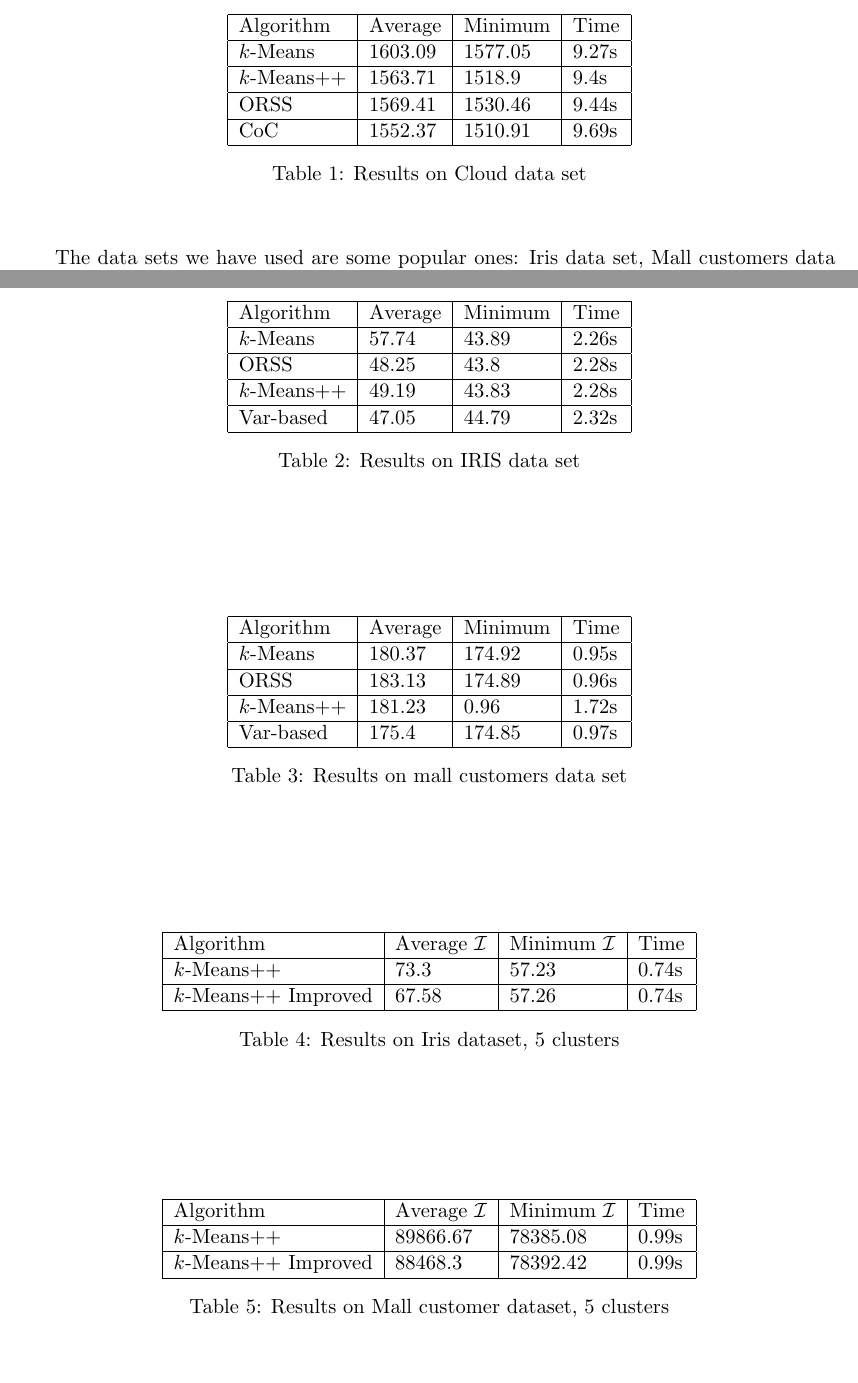
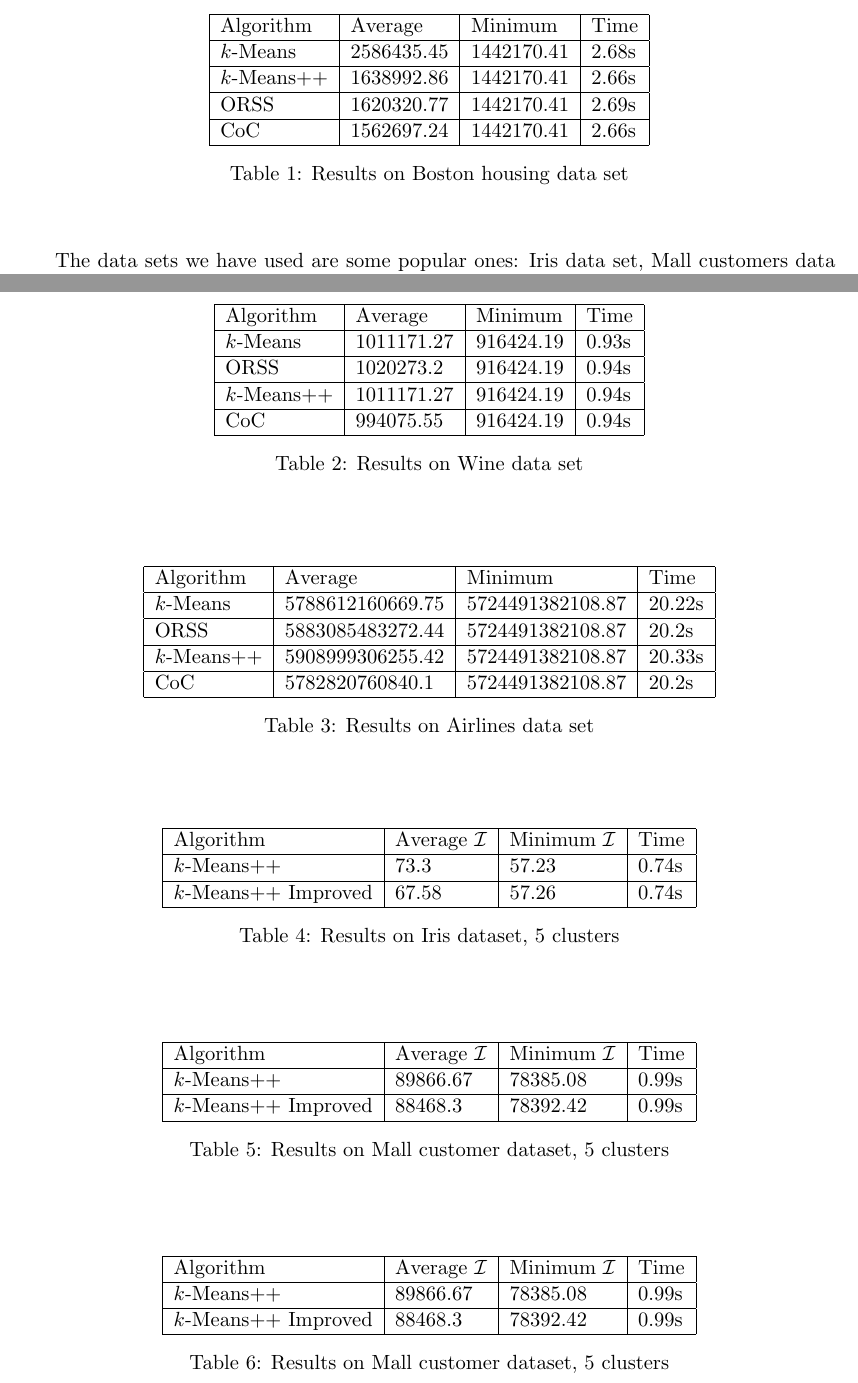
Before and after one commit to proafxin/seeding-kmeans, a LaTeX paper (doc/seeding_kmeans.tex): two parts of pages 7 and 8 of 9, joined at a grey line, cut so that both start at the same text, the shorter picture padded with empty space. Compiled offline with pdfLaTeX.

Commit message:
updated results

```diff
--- a/doc/kmeans_comp_var.tex
+++ b/doc/seeding_kmeans.tex
@@ -190,13 +190,13 @@
 				\begin{tabular}{|l|l|l|l|}
 					\hline
 					Algorithm & Average & Minimum & Time\\\hline
-					$k$-Means & 1603.09& 1577.05& 9.27s\\\hline
-					$k$-Means++ & 1563.71& 1518.9& 9.4s\\\hline
-					ORSS & 1569.41& 1530.46& 9.44s\\\hline
-					CoC & 1552.37& 1510.91& 9.69s\\\hline
+					$k$-Means & 2586435.45& 1442170.41& 2.68s\\\hline
+					$k$-Means++ & 1638992.86& 1442170.41& 2.66s\\\hline
+					ORSS & 1620320.77& 1442170.41& 2.69s\\\hline
+					CoC & 1562697.24& 1442170.41& 2.66s\\\hline
 				\end{tabular}
-			\caption{Results on Cloud data set}
-			\label{tbl:cloud}
+			\caption{Results on Boston housing data set}
+			\label{tbl:boston}
 			\end{center}
 		\end{table}
 
@@ -205,13 +205,13 @@
 				\begin{tabular}{|l|l|l|l|}
 					\hline
 					Algorithm & Average & Minimum & Time\\\hline
-					$k$-Means & 57.74& 43.89& 2.26s\\\hline
-					ORSS & 48.25& 43.8& 2.28s\\\hline
-					$k$-Means++ & 49.19& 43.83& 2.28s\\\hline
-					Var-based & 47.05& 44.79& 2.32s\\\hline
+					$k$-Means & 1011171.27& 916424.19& 0.93s\\\hline
+					ORSS & 1020273.2& 916424.19& 0.94s\\\hline
+					$k$-Means++ & 1011171.27& 916424.19& 0.94s\\\hline
+					CoC & 994075.55& 916424.19& 0.94s\\\hline
 				\end{tabular}
-				\caption{Results on IRIS data set}
-				\label{tbl:iris}
+				\caption{Results on Wine data set}
+				\label{tbl:wine}
 			\end{center}
 
 		\end{table}
@@ -221,13 +221,13 @@
 				\begin{tabular}{|l|l|l|l|}
 					\hline
 					Algorithm & Average & Minimum & Time\\\hline
-					$k$-Means & 180.37& 174.92& 0.95s\\\hline
-					ORSS & 183.13& 174.89& 0.96s\\\hline
-					$k$-Means++ & 181.23& 0.96& 1.72s\\\hline
-					Var-based & 175.4& 174.85& 0.97s\\\hline
+					$k$-Means & 5788612160669.75& 5724491382108.87& 20.22s\\\hline
+					ORSS & 5883085483272.44& 5724491382108.87& 20.2s\\\hline
+					$k$-Means++ & 5908999306255.42& 5724491382108.87& 20.33s\\\hline
+					CoC & 5782820760840.1& 5724491382108.87& 20.2s\\\hline
 				\end{tabular}
-				\caption{Results on mall customers data set}
-				\label{tbl:mall}
+				\caption{Results on Airlines data set}
+				\label{tbl:airlines}
 			\end{center}
 
 		\end{table}
@@ -258,3 +258,13 @@
 				\label{tbl:mall2}
 			\end{center}
 		\end{table}
+
+		\begin{table}
+			\begin{center}
+				\begin{tabular}{|l|l|l|l|}
+					\hline
+					Algorithm & Average $\I$& Minimum $\I$& Time\\\hline
+					$k$-Means++ & 89866.67& 78385.08& 0.99s\\\hline
+					$k$-Means++ Improved& 88468.3& 78392.42& 0.99s\\\hline
+				\end{tabular}
+				\caption{Results on Mall customer dataset, $5$ clusters}
```
Also changed, not shown: doc/kmeans_comp_var.pdf (deleted), doc/seeding_kmeans.pdf (added), doc/seeding_kmeans.tex (7 more changed lines), 2 other files.
